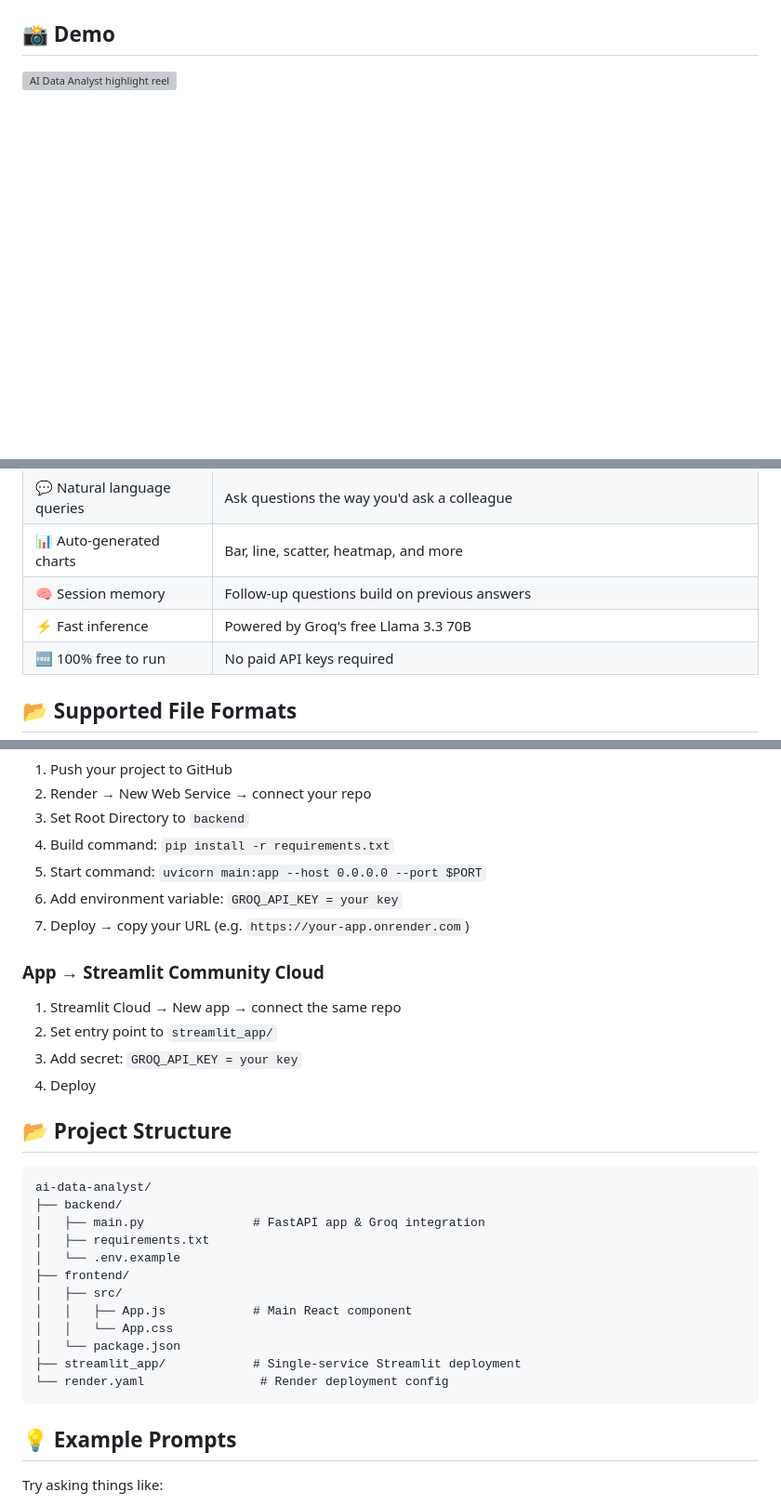
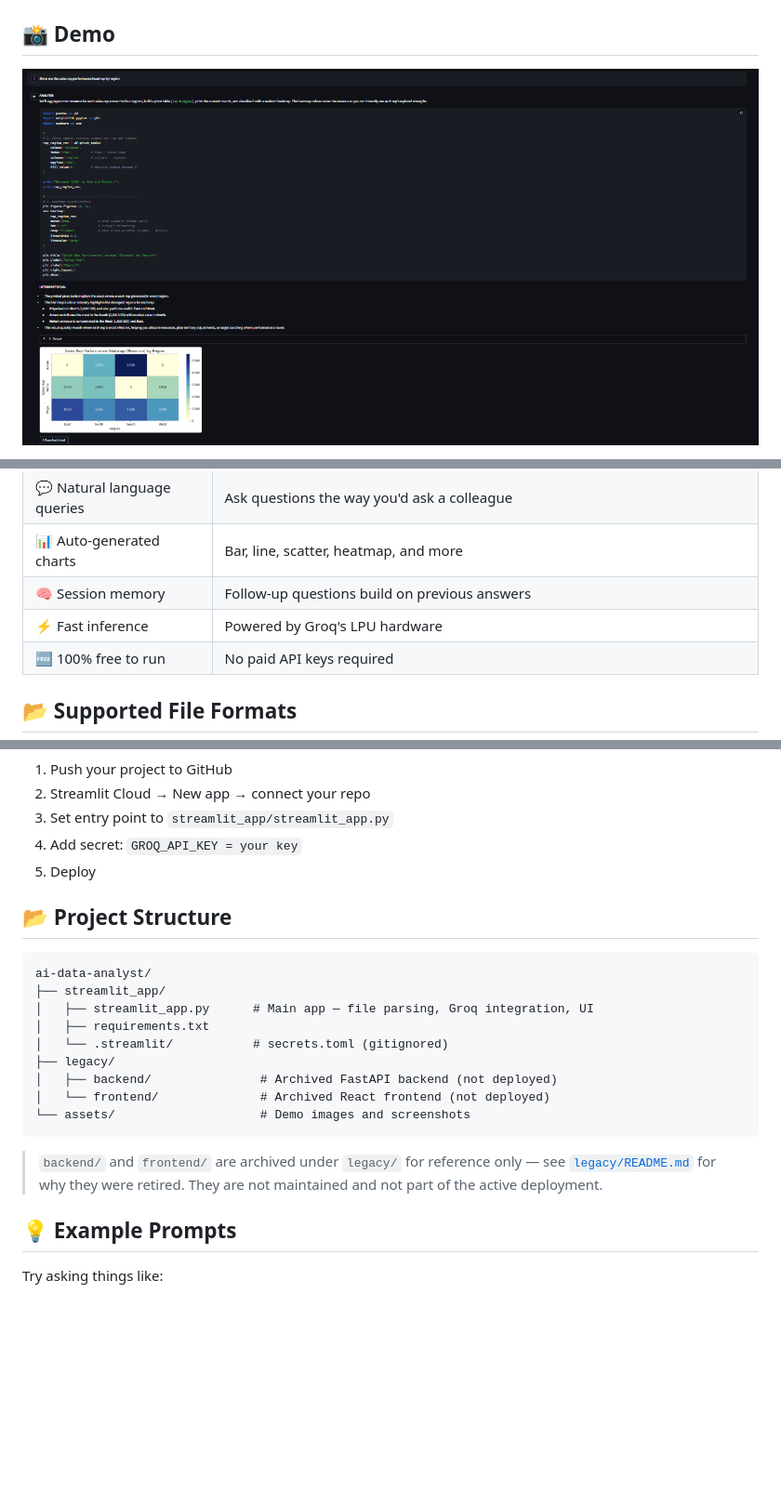
Before and after one commit to ayush-s-tomar/ai-data-analyst, a Markdown page: README.md, 3 parts joined by grey strips. Shown at 93% size. Rendered like a GitHub page; pictures changed too: assets/ai-data-analyst-demo.png (added); blank space fills up the shorter version; grey boxes are pictures that could not be loaded.

````diff
--- a/README.md
+++ b/README.md
@@ -10,5 +9,5 @@ Upload your data — CSV, Excel, PDF, Parquet, XML, SQLite, ODS, or Feather. Ask
 
 ## 📸 Demo
 
-![AI Data Analyst highlight reel](assets/ai-data-analyst-highlight.gif)
+![AI Data Analyst demo — sales rep performance heatmap by region](assets/ai-data-analyst-demo.png)
 
@@ -30,7 +21,7 @@ https://github.com/user-attachments/assets/8920ab9e-936d-456d-b58d-496543618e43
 | 💬 Natural language queries | Ask questions the way you'd ask a colleague |
 | 📊 Auto-generated charts | Bar, line, scatter, heatmap, and more |
 | 🧠 Session memory | Follow-up questions build on previous answers |
-| ⚡ Fast inference | Powered by Groq's free Llama 3.3 70B |
+| ⚡ Fast inference | Powered by Groq's LPU hardware |
 | 🆓 100% free to run | No paid API keys required |
 
 ## 📂 Supported File Formats
@@ -123,35 +93,25 @@ npm start
 
 1. Push your project to GitHub
-2. Render → New Web Service → connect your repo
-3. Set Root Directory to `backend`
-4. Build command: `pip install -r requirements.txt`
-5. Start command: `uvicorn main:app --host 0.0.0.0 --port $PORT`
-6. Add environment variable: `GROQ_API_KEY = your key`
-7. Deploy → copy your URL (e.g. `https://your-app.onrender.com`)
-
-### App → Streamlit Community Cloud
-
-1. Streamlit Cloud → New app → connect the same repo
-2. Set entry point to `streamlit_app/`
-3. Add secret: `GROQ_API_KEY = your key`
-4. Deploy
+2. Streamlit Cloud → New app → connect your repo
+3. Set entry point to `streamlit_app/streamlit_app.py`
+4. Add secret: `GROQ_API_KEY = your key`
+5. Deploy
 
 ## 📂 Project Structure
 
 ```
 ai-data-analyst/
-├── backend/
-│   ├── main.py               # FastAPI app & Groq integration
+├── streamlit_app/
+│   ├── streamlit_app.py      # Main app — file parsing, Groq integration, UI
 │   ├── requirements.txt
-│   └── .env.example
-├── frontend/
-│   ├── src/
-│   │   ├── App.js            # Main React component
-│   │   └── App.css
-│   └── package.json
-├── streamlit_app/            # Single-service Streamlit deployment
-└── render.yaml                # Render deployment config
+│   └── .streamlit/           # secrets.toml (gitignored)
+├── legacy/
+│   ├── backend/               # Archived FastAPI backend (not deployed)
+│   └── frontend/              # Archived React frontend (not deployed)
+└── assets/                    # Demo images and screenshots
 ```
+
+> `backend/` and `frontend/` are archived under `legacy/` for reference only — see [`legacy/README.md`](legacy/README.md) for why they were retired. They are not maintained and not part of the active deployment.
 
 ## 💡 Example Prompts
 
````
Also changed, not shown: other parts of README.md (+25 -55 lines).
